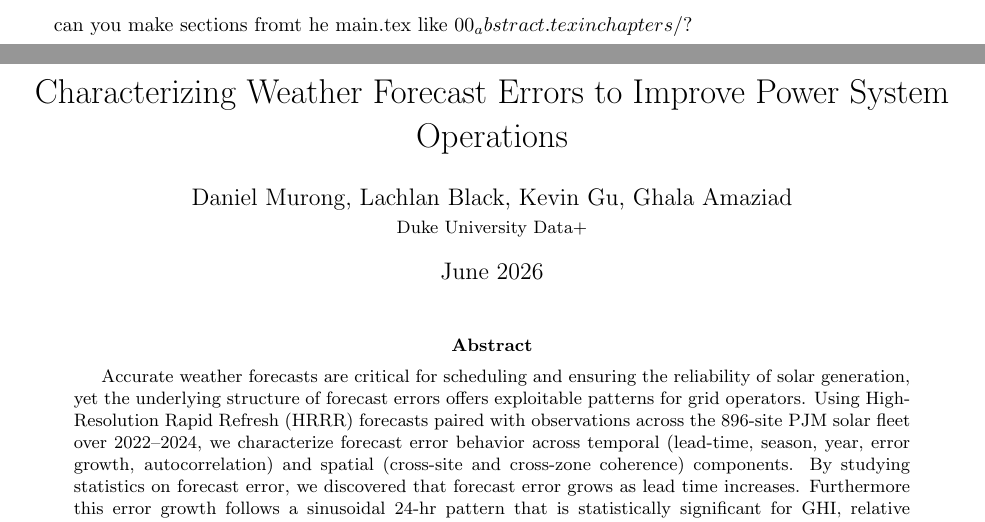
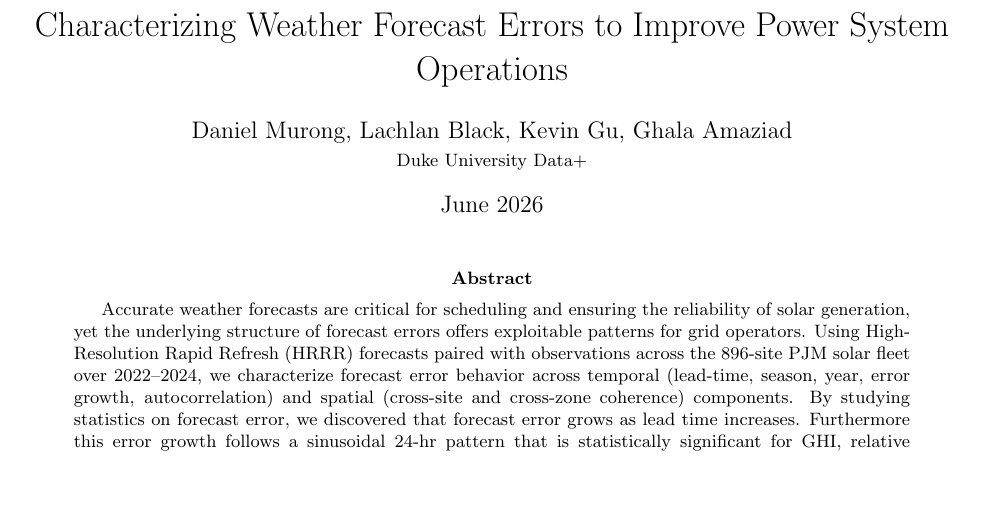
Before and after one commit to djmurong/Data-Plus-2026, a LaTeX paper (main.tex): two parts of pages 1 and 2 of 63 before the commit and part of page 1 of 62 after it, the two joined at a grey line, cut at the place of the change, the shorter picture padded with empty space. Compiled offline with pdfLaTeX.

Commit message:
small cleanup

```diff
--- a/main.tex
+++ b/main.tex
@@ -28,7 +28,6 @@
 
 \begin{document}
 \setlength{\footnotesep}{1.5\footnotesep}
-can you make sections fromt he main.tex like 00_abstract.tex in chapters/?
 \maketitle
 
 \input{chapters/00_abstract}
```
